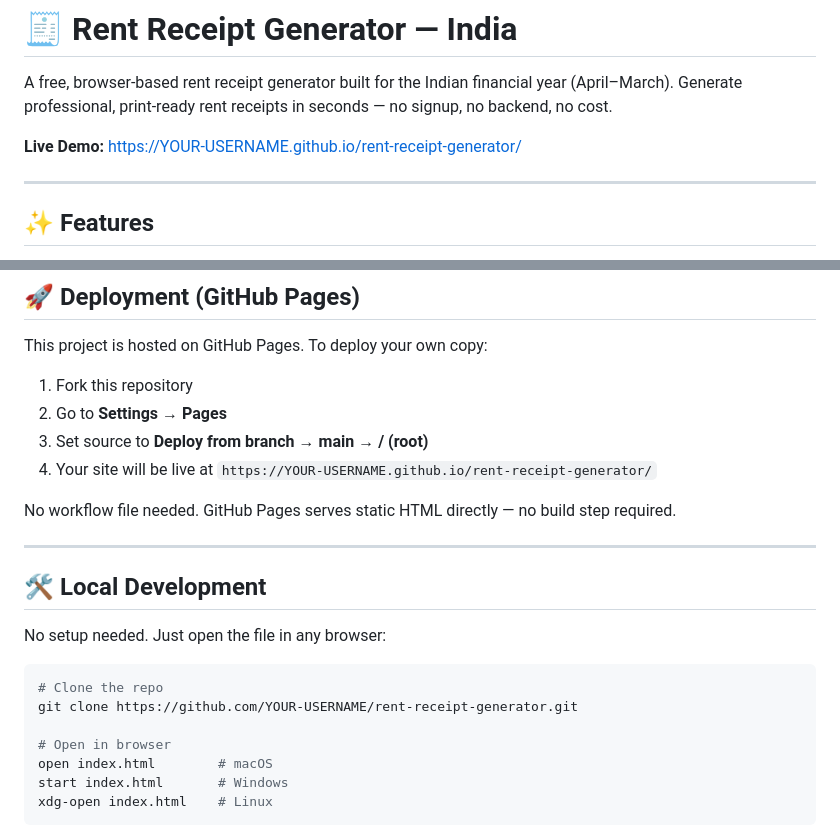
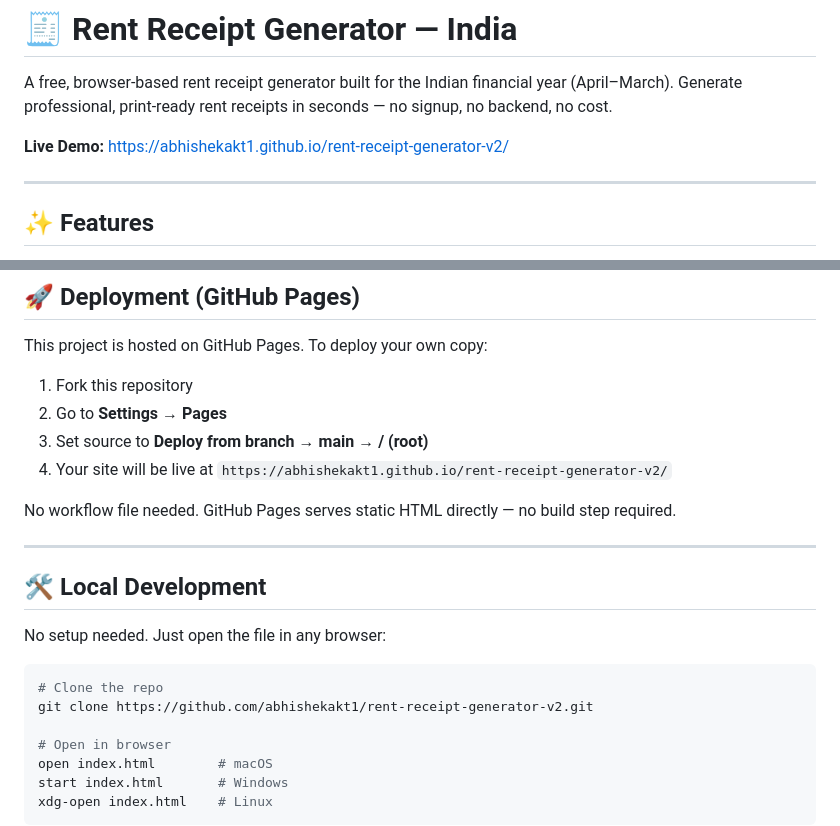
Before and after one commit to abhishekakt1/rent-receipt-generator-v2, a Markdown page: README.md, 2 parts joined by grey strips. Rendered like a GitHub page.

````diff
--- a/README.md
+++ b/README.md
@@ -2,7 +2,7 @@
 
 A free, browser-based rent receipt generator built for the Indian financial year (April–March). Generate professional, print-ready rent receipts in seconds — no signup, no backend, no cost.
 
-**Live Demo:** [https://YOUR-USERNAME.github.io/rent-receipt-generator/](https://YOUR-USERNAME.github.io/rent-receipt-generator/)
+**Live Demo:** [https://abhishekakt1.github.io/rent-receipt-generator-v2/](https://abhishekakt1.github.io/rent-receipt-generator-v2/)
 
 ---
 
@@ -55,7 +55,7 @@ This project is hosted on GitHub Pages. To deploy your own copy:
 1. Fork this repository
 2. Go to **Settings → Pages**
 3. Set source to **Deploy from branch → main → / (root)**
-4. Your site will be live at `https://YOUR-USERNAME.github.io/rent-receipt-generator/`
+4. Your site will be live at `https://abhishekakt1.github.io/rent-receipt-generator-v2/`
 
 No workflow file needed. GitHub Pages serves static HTML directly — no build step required.
 
@@ -67,7 +67,7 @@ No setup needed. Just open the file in any browser:
 
 ```bash
 # Clone the repo
-git clone https://github.com/YOUR-USERNAME/rent-receipt-generator.git
+git clone https://github.com/abhishekakt1/rent-receipt-generator-v2.git
 
 # Open in browser
 open index.html        # macOS
````
Also changed, not shown: other parts of README.md (+1 -1 lines).
